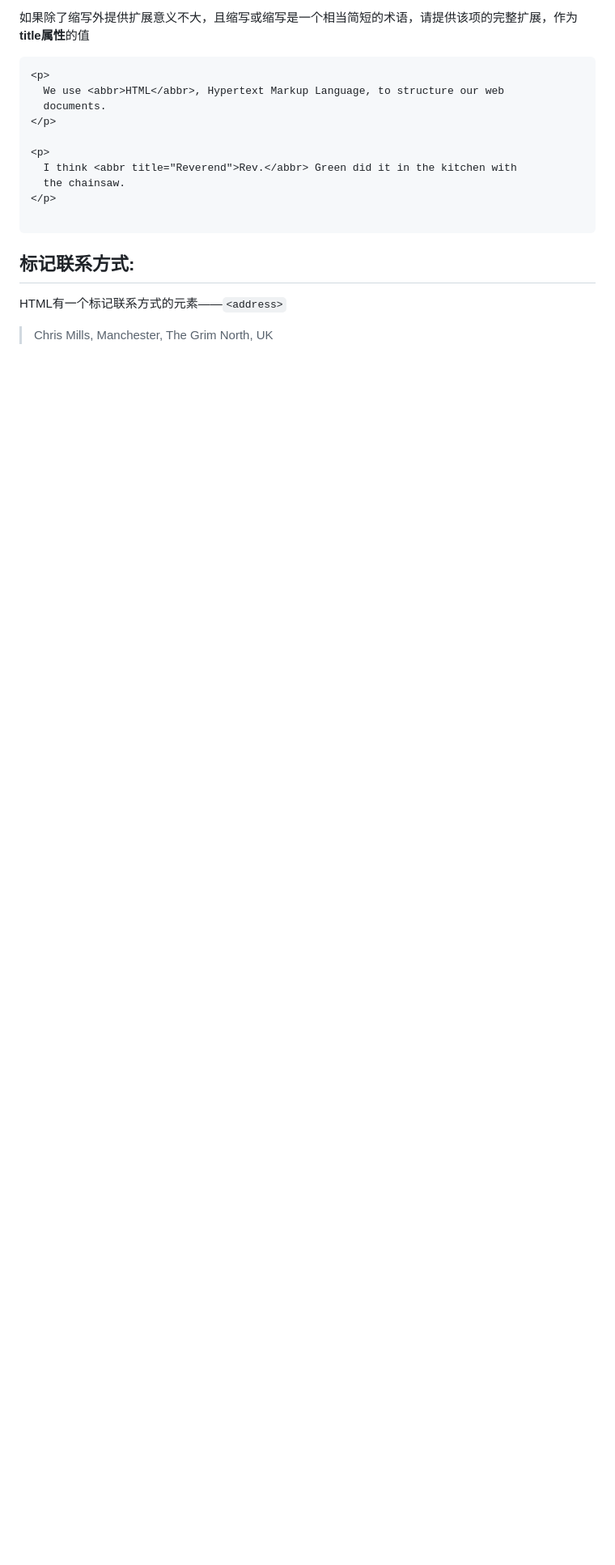
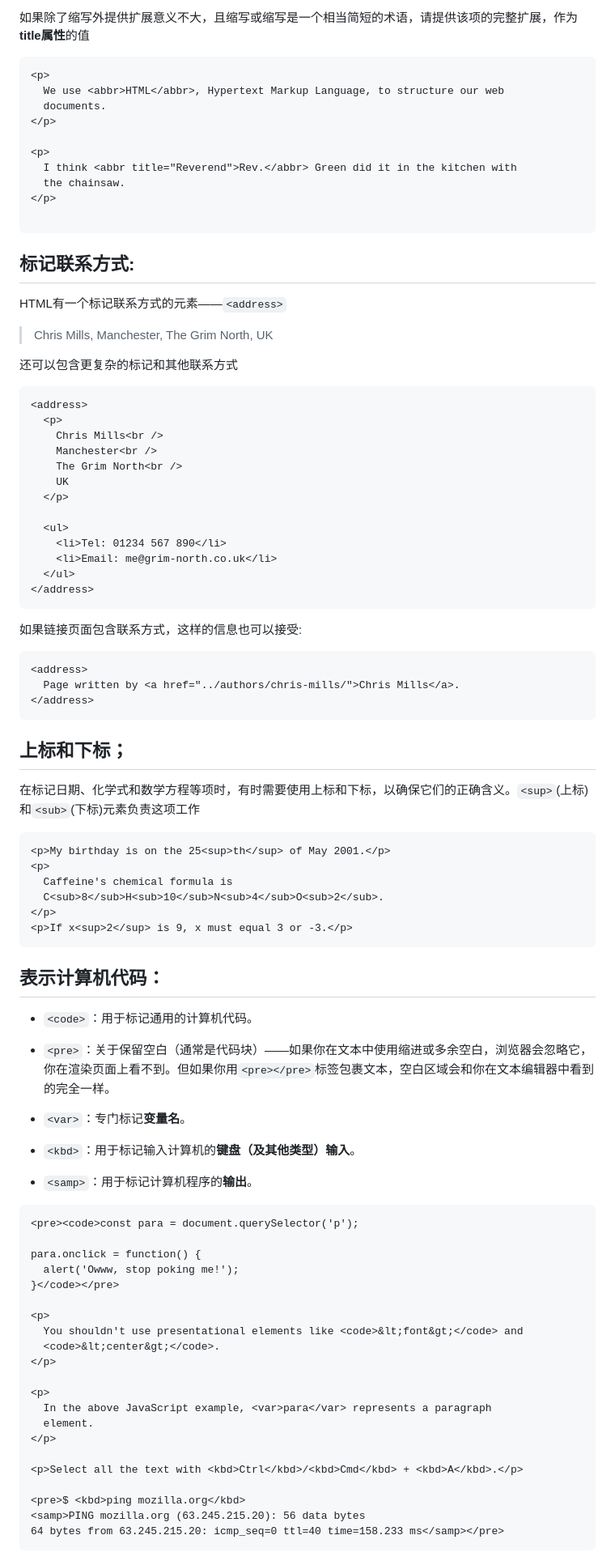
Before and after one commit to KanMiu0721/self-study, a Markdown page: HTML/6-高级文本功能.md, the part around one of its changes. Shown at 81% size. GitHub-like rendering; blank space fills up the shorter version.

Commit message:
文档结构

````diff
--- a/HTML/6-高级文本功能.md
+++ b/HTML/6-高级文本功能.md
@@ -74,3 +74,74 @@ cite**属性**的内容听起来很有用，但遗憾的是浏览器、屏幕阅
 HTML有一个标记联系方式的元素——`<address>`
 
 ><address>Chris Mills, Manchester, The Grim North, UK</address>
+
+
+还可以包含更复杂的标记和其他联系方式
+```
+<address>
+  <p>
+    Chris Mills<br />
+    Manchester<br />
+    The Grim North<br />
+    UK
+  </p>
+
+  <ul>
+    <li>Tel: 01234 567 890</li>
+    <li>Email: me@grim-north.co.uk</li>
+  </ul>
+</address>
+```
+如果链接页面包含联系方式，这样的信息也可以接受:
+```
+<address>
+  Page written by <a href="../authors/chris-mills/">Chris Mills</a>.
+</address>
+```
+
+## 上标和下标；
+在标记日期、化学式和数学方程等项时，有时需要使用上标和下标，以确保它们的正确含义。`<sup>`(上标)和`<sub>`(下标)元素负责这项工作
+```
+<p>My birthday is on the 25<sup>th</sup> of May 2001.</p>
+<p>
+  Caffeine's chemical formula is
+  C<sub>8</sub>H<sub>10</sub>N<sub>4</sub>O<sub>2</sub>.
+</p>
+<p>If x<sup>2</sup> is 9, x must equal 3 or -3.</p>
+```
+
+## 表示计算机代码：
+- `<code>`：用于标记通用的计算机代码。
+
+- `<pre>`：关于保留空白（通常是代码块）——如果你在文本中使用缩进或多余空白，浏览器会忽略它，你在渲染页面上看不到。但如果你用`<pre></pre>`标签包裹文本，空白区域会和你在文本编辑器中看到的完全一样。
+
+- `<var>`：专门标记**变量名**。
+
+- `<kbd>`：用于标记输入计算机的**键盘（及其他类型）输入**。
+
+- `<samp>`：用于标记计算机程序的**输出**。
+
+```
+<pre><code>const para = document.querySelector('p');
+
+para.onclick = function() {
+  alert('Owww, stop poking me!');
+}</code></pre>
+
+<p>
+  You shouldn't use presentational elements like <code>&lt;font&gt;</code> and
+  <code>&lt;center&gt;</code>.
+</p>
+
+<p>
+  In the above JavaScript example, <var>para</var> represents a paragraph
+  element.
+</p>
+
+<p>Select all the text with <kbd>Ctrl</kbd>/<kbd>Cmd</kbd> + <kbd>A</kbd>.</p>
+
+<pre>$ <kbd>ping mozilla.org</kbd>
+<samp>PING mozilla.org (63.245.215.20): 56 data bytes
+64 bytes from 63.245.215.20: icmp_seq=0 ttl=40 time=158.233 ms</samp></pre>
+```
+
````
Also changed, not shown: other parts of HTML/6-高级文本功能.md (+28 -0 lines), HTML/7-文档结构.md (added, +1 -0 lines).
